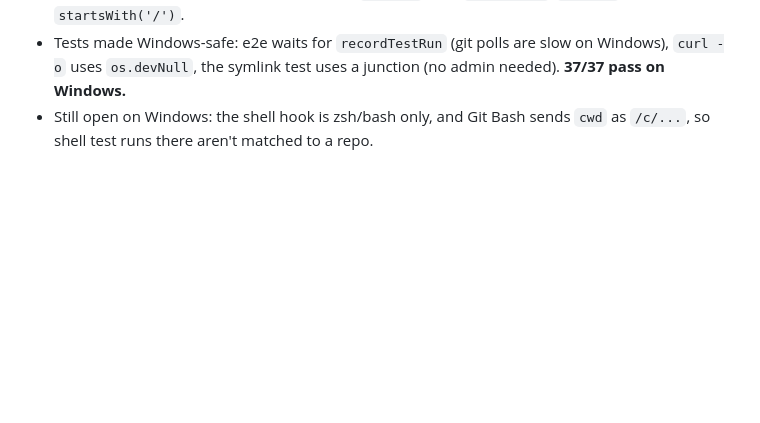
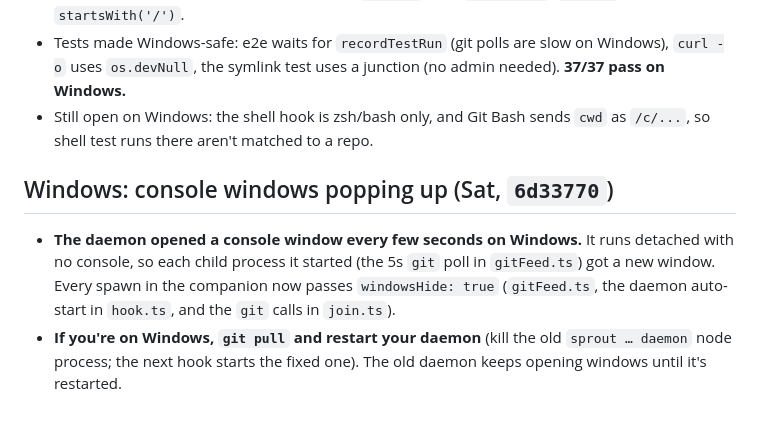
Before and after one commit to trishabthakkar/mhacks, a Markdown page: status/P3.md, the part around the change. GitHub-like rendering; blank space fills up the shorter version.

Commit message:
status/P3: Windows console-window fix
Co-Authored-By: Claude Opus 5.5 <noreply@anthropic.com>

```diff
--- a/status/P3.md
+++ b/status/P3.md
@@ -73,3 +73,8 @@ Bare `node -e 0` takes about 29ms here. Swapping `node:http` (about 60ms just to
 - **Hooks did nothing on Windows.** `join` stores the root as git reports it (`C:/x/repo`), Claude Code sends `cwd` as `C:\x\repo`, and `repoFor()` compared raw strings, so every edit looked like "not a Sprout repo" (no block, warn, inject or activity). `repoFor()` now normalises separators (and case on Windows) on top of the symlink fix; `hookMap` uses `isAbsolute`/`resolve` instead of `startsWith('/')`.
 - Tests made Windows-safe: e2e waits for `recordTestRun` (git polls are slow on Windows), `curl -o` uses `os.devNull`, the symlink test uses a junction (no admin needed). **37/37 pass on Windows.**
 - Still open on Windows: the shell hook is zsh/bash only, and Git Bash sends `cwd` as `/c/...`, so shell test runs there aren't matched to a repo.
+
+## Windows: console windows popping up (Sat, `6d33770`)
+
+- **The daemon opened a console window every few seconds on Windows.** It runs detached with no console, so each child process it started (the 5s `git` poll in `gitFeed.ts`) got a new window. Every spawn in the companion now passes `windowsHide: true` (`gitFeed.ts`, the daemon auto-start in `hook.ts`, and the `git` calls in `join.ts`).
+- **If you're on Windows, `git pull` and restart your daemon** (kill the old `sprout … daemon` node process; the next hook starts the fixed one). The old daemon keeps opening windows until it's restarted.
```
